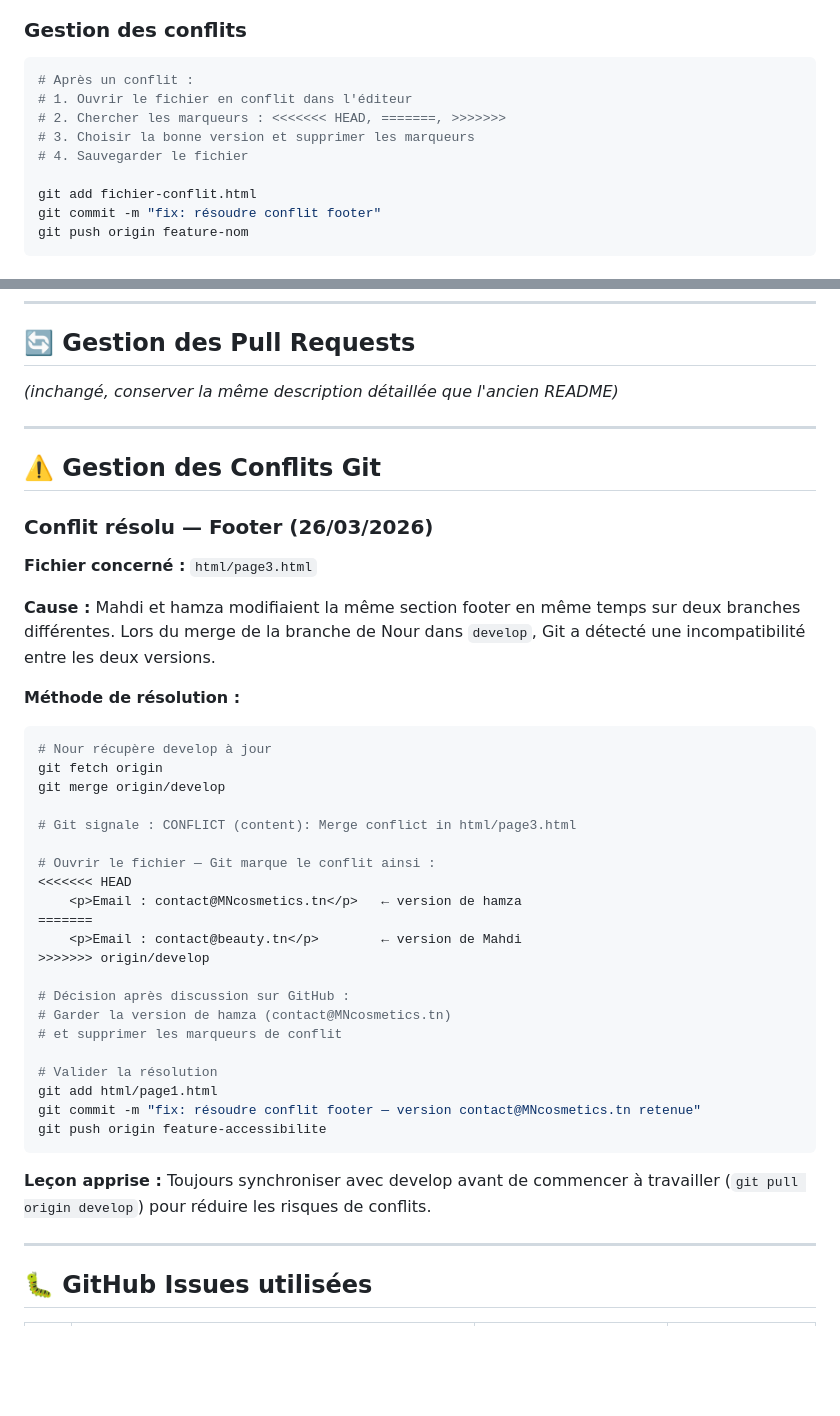
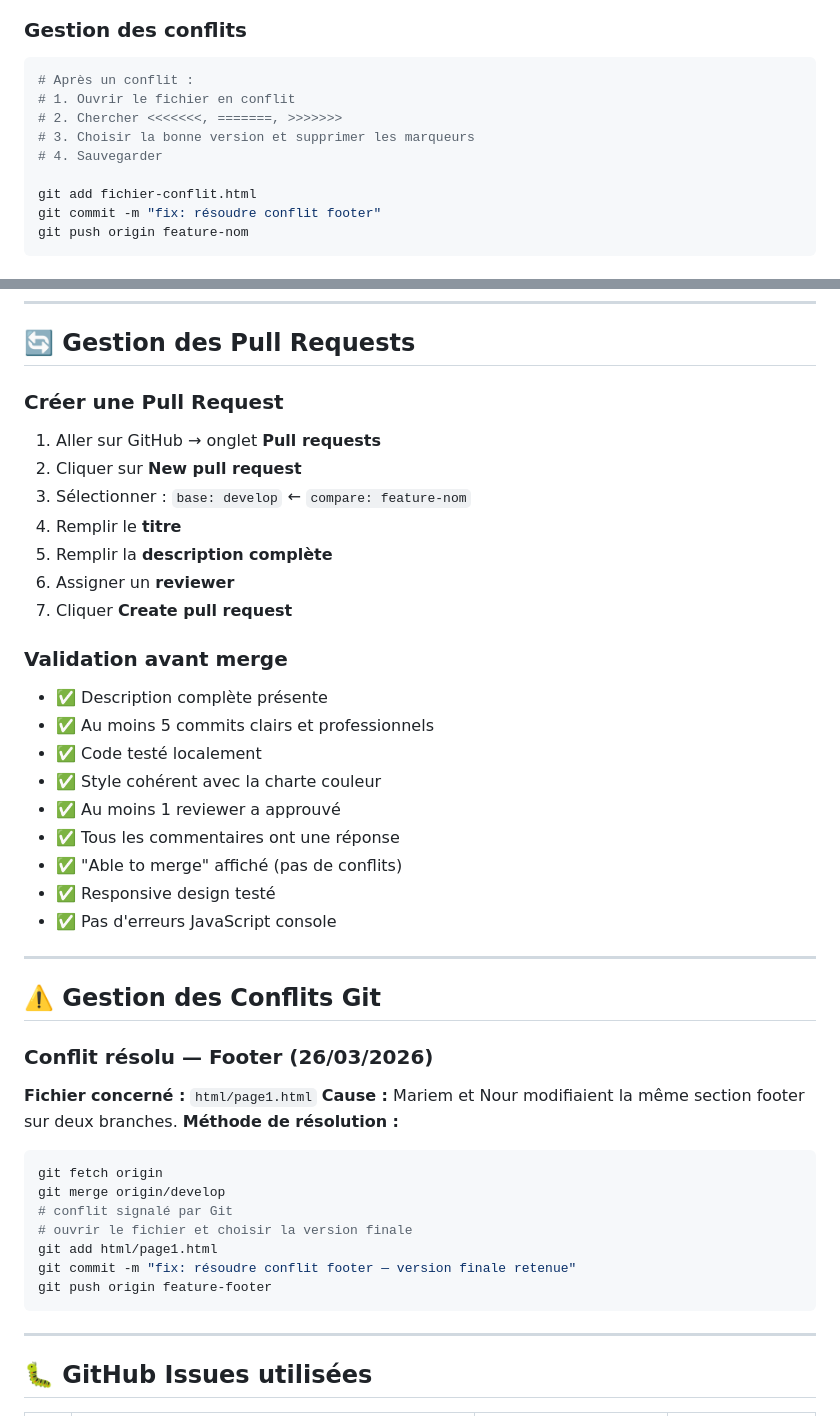
Before and after one commit to chaarimahdi100-coder/MN-Cosmetics-WebSite, a Markdown page: README.md, 2 parts joined by grey strips. GitHub-like rendering; blank space fills up the shorter version.

````diff
--- a/README.md
+++ b/README.md
@@ -143,10 +143,10 @@ git rebase --continue
 
 ```bash
 # Après un conflit :
-# 1. Ouvrir le fichier en conflit dans l'éditeur
-# 2. Chercher les marqueurs : <<<<<<< HEAD, =======, >>>>>>>
+# 1. Ouvrir le fichier en conflit
+# 2. Chercher <<<<<<<, =======, >>>>>>>
 # 3. Choisir la bonne version et supprimer les marqueurs
-# 4. Sauvegarder le fichier
+# 4. Sauvegarder
 
 git add fichier-conflit.html
 git commit -m "fix: résoudre conflit footer"
@@ -214,7 +223,27 @@ main (version stable)
 
 ## 🔄 Gestion des Pull Requests
 
-*(inchangé, conserver la même description détaillée que l'ancien README)*
+### Créer une Pull Request
+
+1. Aller sur GitHub → onglet **Pull requests**
+2. Cliquer sur **New pull request**
+3. Sélectionner : `base: develop` ← `compare: feature-nom`
+4. Remplir le **titre**
+5. Remplir la **description complète**
+6. Assigner un **reviewer**
+7. Cliquer **Create pull request**
+
+### Validation avant merge
+
+* ✅ Description complète présente
+* ✅ Au moins 5 commits clairs et professionnels
+* ✅ Code testé localement
+* ✅ Style cohérent avec la charte couleur
+* ✅ Au moins 1 reviewer a approuvé
+* ✅ Tous les commentaires ont une réponse
+* ✅ "Able to merge" affiché (pas de conflits)
+* ✅ Responsive design testé
+* ✅ Pas d'erreurs JavaScript console
 
 ---
 
@@ -222,37 +251,19 @@ main (version stable)
 
 ### Conflit résolu — Footer (26/03/2026)
 
-**Fichier concerné :** `html/page3.html`
-
-**Cause :** Mahdi et hamza modifiaient la même section footer en même temps sur deux branches différentes. Lors du merge de la branche de Nour dans `develop`, Git a détecté une incompatibilité entre les deux versions.
-
+**Fichier concerné :** `html/page1.html`
+**Cause :** Mariem et Nour modifiaient la même section footer sur deux branches.
 **Méthode de résolution :**
 
 ```bash
-# Nour récupère develop à jour
 git fetch origin
 git merge origin/develop
-
-# Git signale : CONFLICT (content): Merge conflict in html/page3.html
-
-# Ouvrir le fichier — Git marque le conflit ainsi :
-<<<<<<< HEAD
-    <p>Email : contact@MNcosmetics.tn</p>   ← version de hamza
-=======
-    <p>Email : contact@beauty.tn</p>        ← version de Mahdi
->>>>>>> origin/develop
-
-# Décision après discussion sur GitHub :
-# Garder la version de hamza (contact@MNcosmetics.tn)
-# et supprimer les marqueurs de conflit
-
-# Valider la résolution
+# conflit signalé par Git
+# ouvrir le fichier et choisir la version finale
 git add html/page1.html
-git commit -m "fix: résoudre conflit footer — version contact@MNcosmetics.tn retenue"
-git push origin feature-accessibilite
+git commit -m "fix: résoudre conflit footer — version finale retenue"
+git push origin feature-footer
 ```
-
-**Leçon apprise :** Toujours synchroniser avec develop avant de commencer à travailler (`git pull origin develop`) pour réduire les risques de conflits.
 
 ---
 
````
Also changed, not shown: other parts of README.md (+97 -5 lines).
